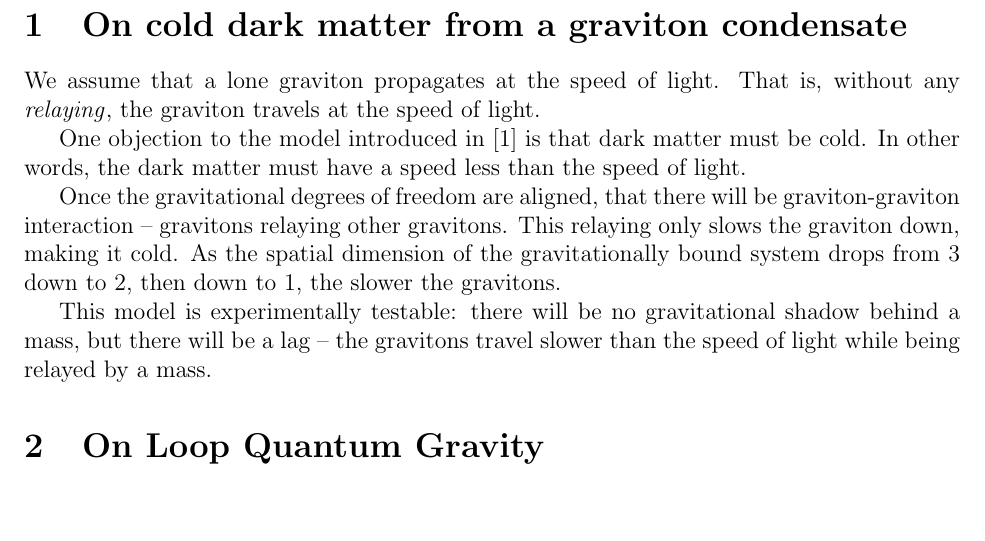
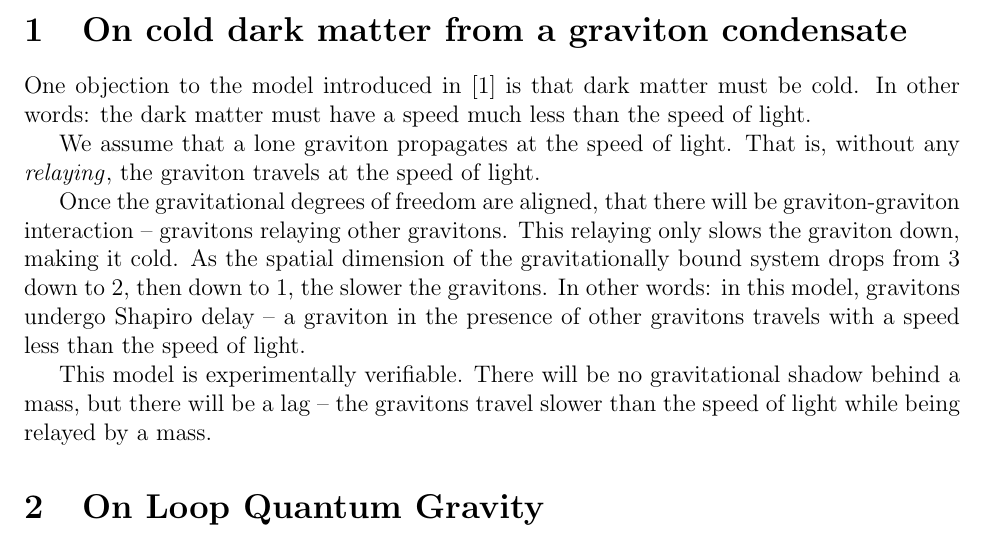
Before and after one commit to sjhalayka/papers, a LaTeX paper (ag2/bezier_escape.tex): part of the page, cut so that both start at the same text, the shorter picture padded with empty space. Compiled offline with pdfLaTeX.

Commit message:
Add files via upload

```diff
--- a/ag2/bezier_escape.tex
+++ b/ag2/bezier_escape.tex
@@ -31,13 +31,20 @@ In a previous paper, we introduced a model that accounts for both dark matter an
 
 \section{On cold dark matter from a graviton condensate}
 
-We assume that a lone graviton propagates at the speed of light. That is, without any {\textit{relaying}}, the graviton travels at the speed of light.
+One objection to the model introduced in \cite{halayka} is that dark matter must be cold.
+In other words: the dark matter must have a speed much less than the speed of light.
 
-One objection to the model introduced in \cite{halayka} is that dark matter must be cold. In other words, the dark matter must have a speed less than the speed of light.
+We assume that a lone graviton propagates at the speed of light.
+That is, without any {\textit{relaying}}, the graviton travels at the speed of light.
 
-Once the gravitational degrees of freedom are aligned, that there will be graviton-graviton interaction -- gravitons relaying other gravitons. This relaying only slows the graviton down, making it cold. As the spatial dimension of the gravitationally bound system drops from 3 down to 2, then down to 1, the slower the gravitons.
+Once the gravitational degrees of freedom are aligned, that there will be graviton-graviton interaction -- gravitons relaying other gravitons.
+This relaying only slows the graviton down, making it cold.
+As the spatial dimension of the gravitationally bound system drops from 3 down to 2, then down to 1, the slower the gravitons.
+In other words: in this model, gravitons undergo Shapiro delay -- a graviton in the presence of other gravitons travels with a speed less than the speed of light.
 
-This model is experimentally testable: there will be no gravitational shadow behind a mass, but there will be a lag -- the gravitons travel slower than the speed of light while being relayed by a mass.
+This model is experimentally verifiable.
+There will be no gravitational shadow behind a mass, but there will be a lag -- the gravitons travel slower than the speed of light while being relayed by a mass.
+
 
 
 
```
Also changed, not shown: ag2/bezier_escape.pdf, 1 other file.
